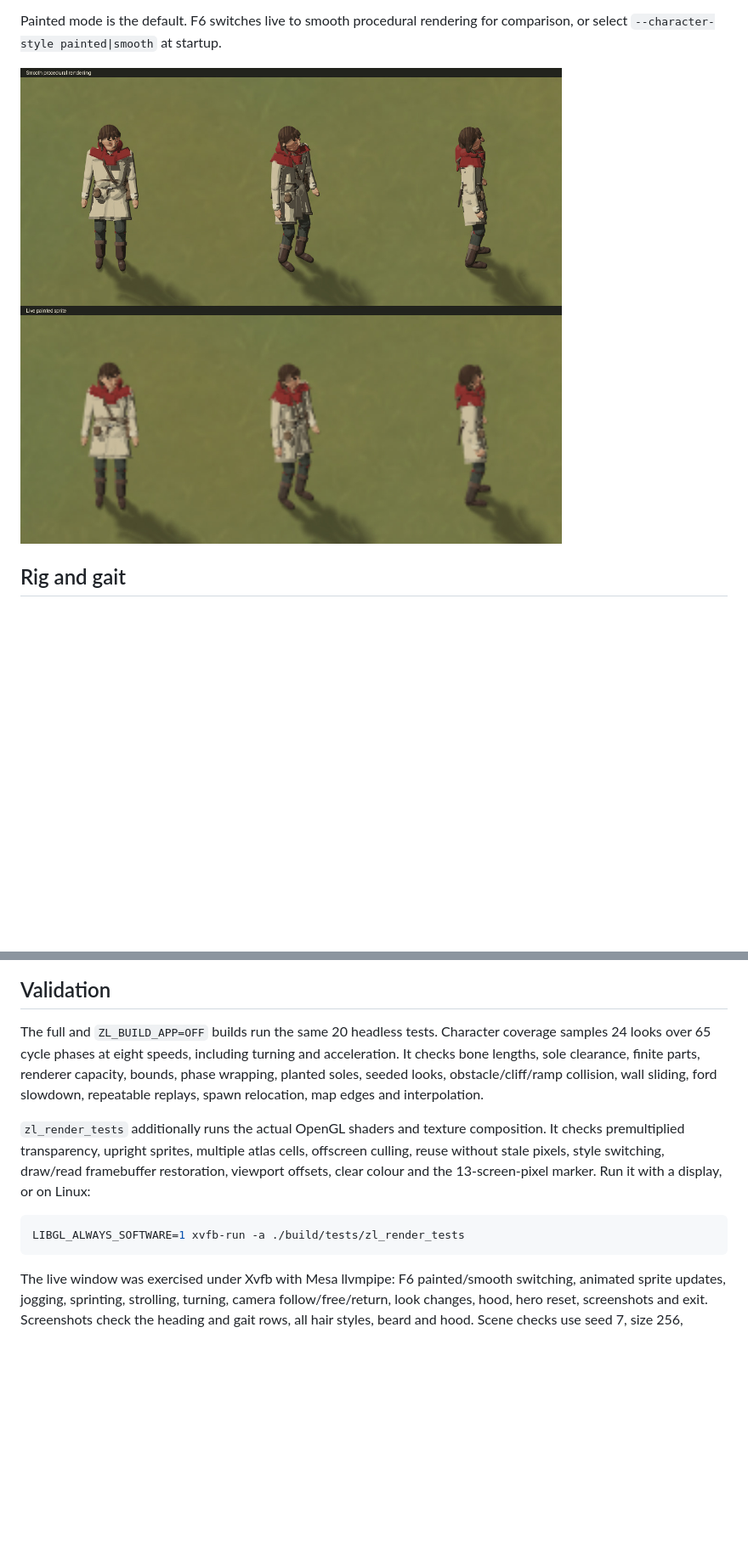
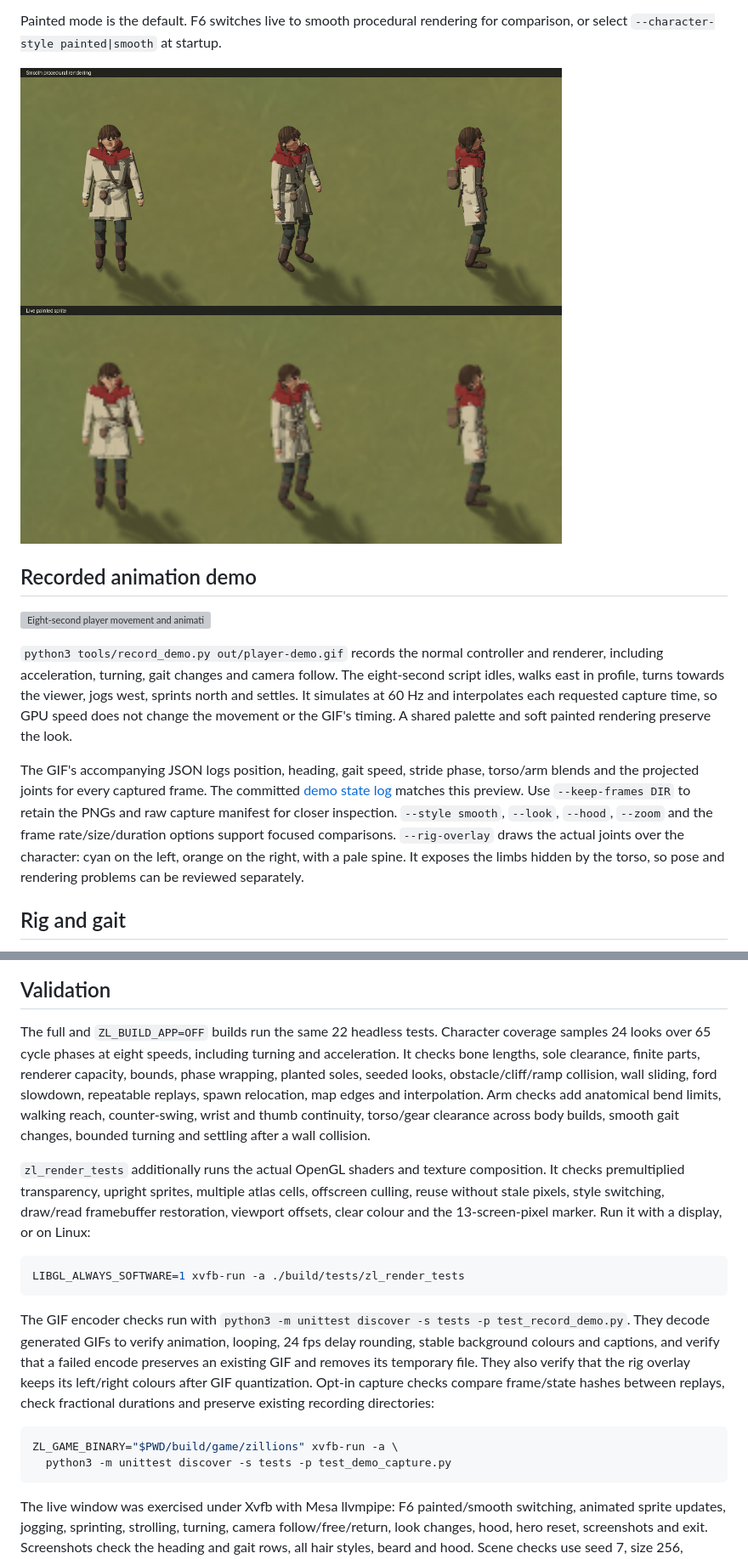
Before and after one commit to mariajunqueiramirandas-cpu/zillions, a Markdown page: docs/character.md, 2 parts joined by grey strips. Shown at 85% size. Drawn GitHub-style; pictures changed too: docs/character/styles.jpg; blank space fills up the shorter version; grey boxes are pictures that could not be loaded.

````diff
--- a/docs/character.md
+++ b/docs/character.md
@@ -21,6 +21,27 @@ for comparison, or select `--character-style painted|smooth` at startup.
 
 ![Smooth drawing above, live painted sprites below](character/styles.jpg)
 
+## Recorded animation demo
+
+![Eight-second player movement and animation recording](character/player-demo.gif)
+
+`python3 tools/record_demo.py out/player-demo.gif` records the normal controller
+and renderer, including acceleration, turning, gait changes and camera follow.
+The eight-second script idles, walks east in profile, turns towards the viewer,
+jogs west, sprints north and settles. It simulates at 60 Hz and interpolates
+each requested capture time, so GPU speed does not change the movement or the
+GIF's timing. A shared palette and soft painted rendering preserve the look.
+
+The GIF's accompanying JSON logs position, heading, gait speed, stride phase,
+torso/arm blends and the projected joints for every captured frame. The
+committed [demo state log](character/player-demo.json)
+matches this preview. Use `--keep-frames DIR` to retain the PNGs and raw capture
+manifest for closer inspection. `--style smooth`, `--look`, `--hood`, `--zoom`
+and the frame rate/size/duration options support focused comparisons.
+`--rig-overlay` draws the actual joints over the character: cyan on the left,
+orange on the right, with a pale spine. It exposes the limbs hidden by the
+torso, so pose and rendering problems can be reviewed separately.
+
 ## Rig and gait
 
 `HumanLook` holds body scale, build, colours and clothing choices. `hero_look()`
@@ -120,12 +154,15 @@ slices are skipped.
 
 ## Validation
 
-The full and `ZL_BUILD_APP=OFF` builds run the same 20 headless tests. Character
+The full and `ZL_BUILD_APP=OFF` builds run the same 22 headless tests. Character
 coverage samples 24 looks over 65 cycle phases at eight speeds, including
 turning and acceleration. It checks bone lengths, sole clearance, finite
 parts, renderer capacity, bounds, phase wrapping, planted soles, seeded looks,
 obstacle/cliff/ramp collision, wall sliding, ford slowdown, repeatable replays,
 spawn relocation, map edges and interpolation.
+Arm checks add anatomical bend limits, walking reach, counter-swing, wrist and
+thumb continuity, torso/gear clearance across body builds, smooth gait changes,
+bounded turning and settling after a wall collision.
 
 `zl_render_tests` additionally runs the actual OpenGL shaders and texture
 composition. It checks premultiplied transparency, upright sprites, multiple
@@ -135,6 +172,19 @@ draw/read framebuffer restoration, viewport offsets, clear colour and the
 
 ```sh
 LIBGL_ALWAYS_SOFTWARE=1 xvfb-run -a ./build/tests/zl_render_tests
+```
+
+The GIF encoder checks run with `python3 -m unittest discover -s tests -p
+test_record_demo.py`. They decode generated GIFs to verify animation, looping,
+24 fps delay rounding, stable background colours and captions, and verify that
+a failed encode preserves an existing GIF and removes its temporary file.
+They also verify that the rig overlay keeps its left/right colours after GIF
+quantization. Opt-in capture checks compare frame/state hashes between replays,
+check fractional durations and preserve existing recording directories:
+
+```sh
+ZL_GAME_BINARY="$PWD/build/game/zillions" xvfb-run -a \
+  python3 -m unittest discover -s tests -p test_demo_capture.py
 ```
 
 The live window was exercised under Xvfb with Mesa llvmpipe: F6 painted/smooth
````
Also changed, not shown: other parts of docs/character.md (+18 -5 lines), README.md (+36 -3 lines), docs/TODO.md (+20 -0 lines), docs/character/in-scene.jpg, 13 other files.
